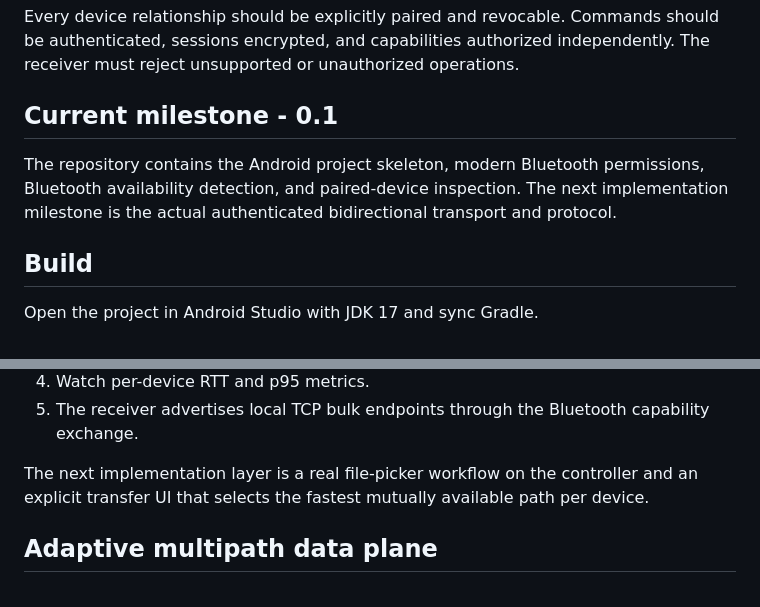
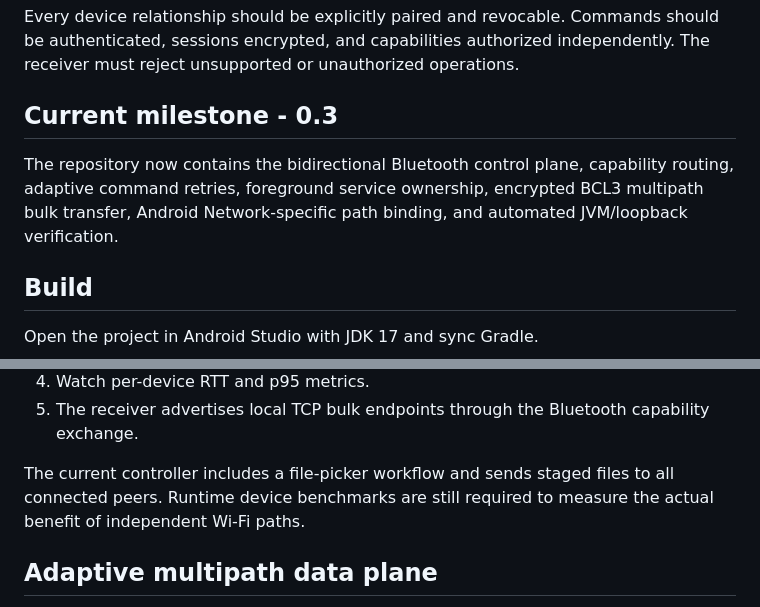
Before and after one commit to jeevesh415/blutooth-connector, a Markdown page: README.md, 2 parts joined by grey strips. GitHub-like rendering.

Commit message:
Refresh README for stabilized architecture

```diff
--- a/README.md
+++ b/README.md
@@ -37,9 +37,9 @@ The application must never assume unrestricted Android control. Each capability
 
 Every device relationship should be explicitly paired and revocable. Commands should be authenticated, sessions encrypted, and capabilities authorized independently. The receiver must reject unsupported or unauthorized operations.
 
-## Current milestone - 0.1
+## Current milestone - 0.3
 
-The repository contains the Android project skeleton, modern Bluetooth permissions, Bluetooth availability detection, and paired-device inspection. The next implementation milestone is the actual authenticated bidirectional transport and protocol.
+The repository now contains the bidirectional Bluetooth control plane, capability routing, adaptive command retries, foreground service ownership, encrypted BCL3 multipath bulk transfer, Android Network-specific path binding, and automated JVM/loopback verification.
 
 ## Build
 
@@ -95,7 +95,7 @@ On Phone A:
 4. Watch per-device RTT and p95 metrics.
 5. The receiver advertises local TCP bulk endpoints through the Bluetooth capability exchange.
 
-The next implementation layer is a real file-picker workflow on the controller and an explicit transfer UI that selects the fastest mutually available path per device.
+The current controller includes a file-picker workflow and sends staged files to all connected peers. Runtime device benchmarks are still required to measure the actual benefit of independent Wi-Fi paths.
 
 
 ## Adaptive multipath data plane
```
